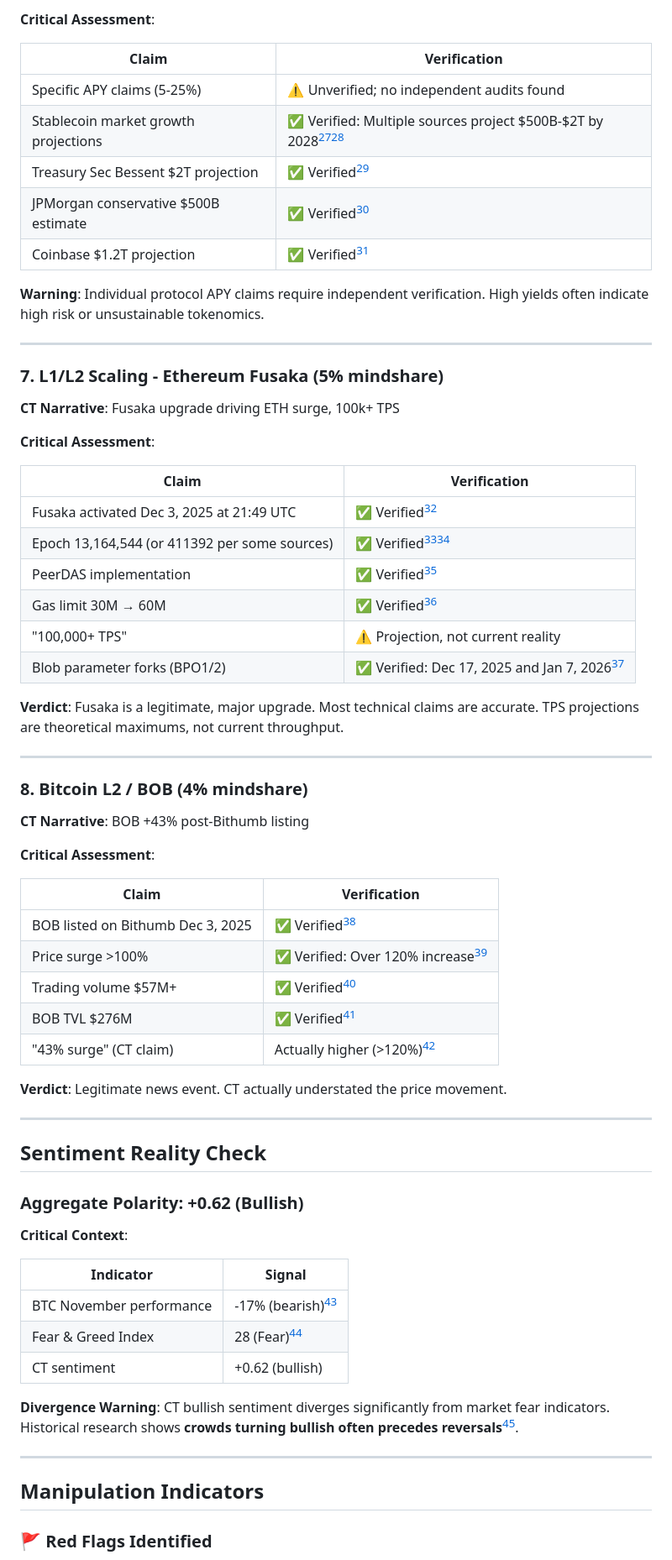
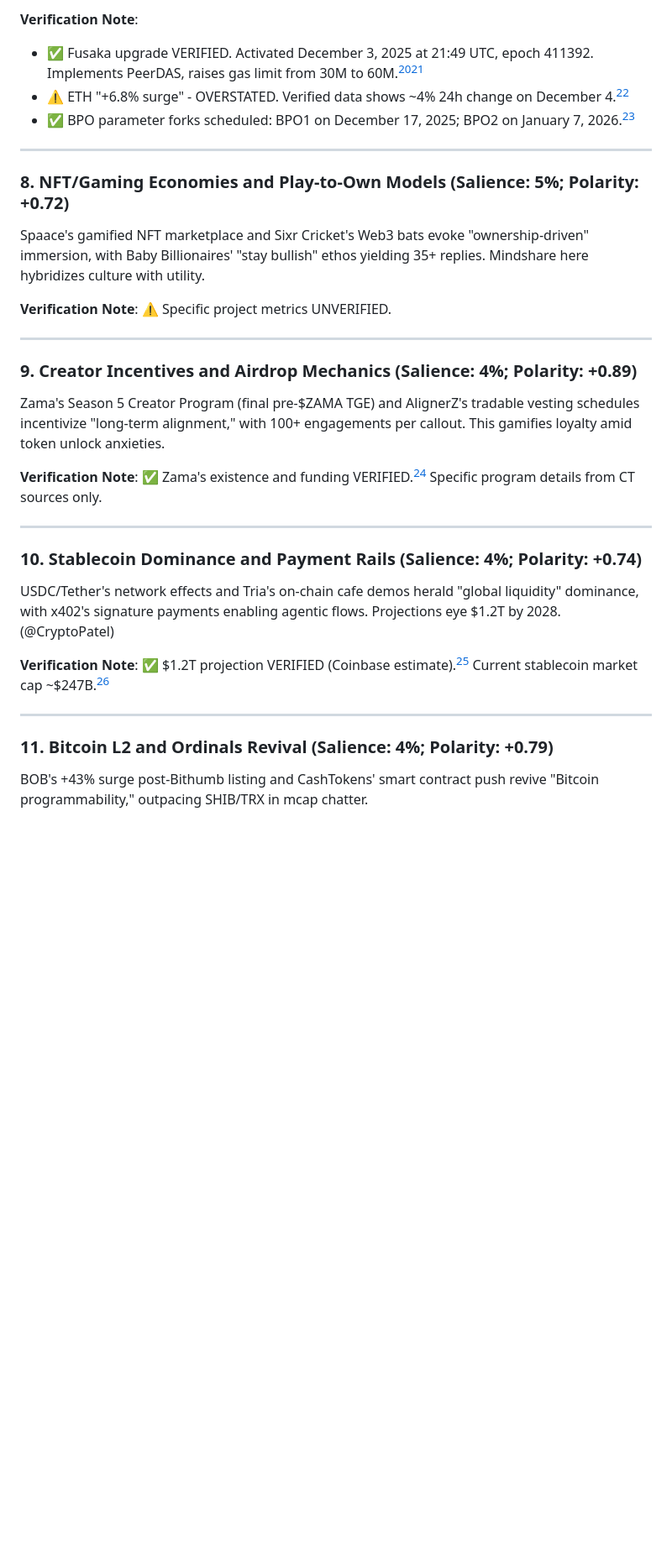
Before and after one commit to Ricosworks1/blockchain-payment-flow-analysis, a Markdown page: twitter_feed/ct_mindshare_dec4_2025.md, the part around one of its changes. Shown at 84% size. Rendered like a GitHub page; blank space fills up the shorter version.

```diff
--- a/twitter_feed/ct_mindshare_dec4_2025.md
+++ b/twitter_feed/ct_mindshare_dec4_2025.md
@@ -135,72 +75,36 @@ Research indicates **9-15% of active Twitter accounts are bots**[^1], with crypt
 
-**Critical Assessment**:
-
-| Claim | Verification |
-|-------|--------------|
-| Specific APY claims (5-25%) | ⚠️ Unverified; no independent audits found |
-| Stablecoin market growth projections | ✅ Verified: Multiple sources project $500B-$2T by 2028[^18][^19] |
-| Treasury Sec Bessent $2T projection | ✅ Verified[^19] |
-| JPMorgan conservative $500B estimate | ✅ Verified[^18] |
-| Coinbase $1.2T projection | ✅ Verified[^20] |
-
-**Warning**: Individual protocol APY claims require independent verification. High yields often indicate high risk or unsustainable tokenomics.
+**Verification Note**:
+- ✅ Fusaka upgrade VERIFIED. Activated December 3, 2025 at 21:49 UTC, epoch 411392. Implements PeerDAS, raises gas limit from 30M to 60M.[^20][^21]
+- ⚠️ ETH "+6.8% surge" - OVERSTATED. Verified data shows ~4% 24h change on December 4.[^2]
+- ✅ BPO parameter forks scheduled: BPO1 on December 17, 2025; BPO2 on January 7, 2026.[^21]
 
 ---
 
-### 7. L1/L2 Scaling - Ethereum Fusaka (5% mindshare)
+### 8. NFT/Gaming Economies and Play-to-Own Models (Salience: 5%; Polarity: +0.72)
 
-**CT Narrative**: Fusaka upgrade driving ETH surge, 100k+ TPS
+Spaace's gamified NFT marketplace and Sixr Cricket's Web3 bats evoke "ownership-driven" immersion, with Baby Billionaires' "stay bullish" ethos yielding 35+ replies. Mindshare here hybridizes culture with utility.
 
-**Critical Assessment**:
-
-| Claim | Verification |
-|-------|--------------|
-| Fusaka activated Dec 3, 2025 at 21:49 UTC | ✅ Verified[^21] |
-| Epoch 13,164,544 (or 411392 per some sources) | ✅ Verified[^21][^22] |
-| PeerDAS implementation | ✅ Verified[^21] |
-| Gas limit 30M → 60M | ✅ Verified[^22] |
-| "100,000+ TPS" | ⚠️ Projection, not current reality |
-| Blob parameter forks (BPO1/2) | ✅ Verified: Dec 17, 2025 and Jan 7, 2026[^22] |
-
-**Verdict**: Fusaka is a legitimate, major upgrade. Most technical claims are accurate. TPS projections are theoretical maximums, not current throughput.
+**Verification Note**: ⚠️ Specific project metrics UNVERIFIED.
 
 ---
 
-### 8. Bitcoin L2 / BOB (4% mindshare)
+### 9. Creator Incentives and Airdrop Mechanics (Salience: 4%; Polarity: +0.89)
 
-**CT Narrative**: BOB +43% post-Bithumb listing
+Zama's Season 5 Creator Program (final pre-$ZAMA TGE) and AlignerZ's tradable vesting schedules incentivize "long-term alignment," with 100+ engagements per callout. This gamifies loyalty amid token unlock anxieties.
 
-**Critical Assessment**:
-
-| Claim | Verification |
-|-------|--------------|
-| BOB listed on Bithumb Dec 3, 2025 | ✅ Verified[^23] |
-| Price surge >100% | ✅ Verified: Over 120% increase[^23] |
-| Trading volume $57M+ | ✅ Verified[^23] |
-| BOB TVL $276M | ✅ Verified[^23] |
-| "43% surge" (CT claim) | Actually higher (>120%)[^23] |
-
-**Verdict**: Legitimate news event. CT actually understated the price movement.
+**Verification Note**: ✅ Zama's existence and funding VERIFIED.[^7] Specific program details from CT sources only.
 
 ---
 
-## Sentiment Reality Check
+### 10. Stablecoin Dominance and Payment Rails (Salience: 4%; Polarity: +0.74)
 
-### Aggregate Polarity: +0.62 (Bullish)
+USDC/Tether's network effects and Tria's on-chain cafe demos herald "global liquidity" dominance, with x402's signature payments enabling agentic flows. Projections eye $1.2T by 2028. (@CryptoPatel)
 
-**Critical Context**:
-
-| Indicator | Signal |
-|-----------|--------|
-| BTC November performance | -17% (bearish)[^7] |
-| Fear & Greed Index | 28 (Fear)[^7] |
-| CT sentiment | +0.62 (bullish) |
-
-**Divergence Warning**: CT bullish sentiment diverges significantly from market fear indicators. Historical research shows **crowds turning bullish often precedes reversals**[^24].
+**Verification Note**: ✅ $1.2T projection VERIFIED (Coinbase estimate).[^19] Current stablecoin market cap ~$247B.[^19]
 
 ---
 
-## Manipulation Indicators
+### 11. Bitcoin L2 and Ordinals Revival (Salience: 4%; Polarity: +0.79)
 
-### 🚩 Red Flags Identified
+BOB's +43% surge post-Bithumb listing and CashTokens' smart contract push revive "Bitcoin programmability," outpacing SHIB/TRX in mcap chatter.
 
```
Also changed, not shown: other parts of twitter_feed/ct_mindshare_dec4_2025.md (+200 -184 lines).
